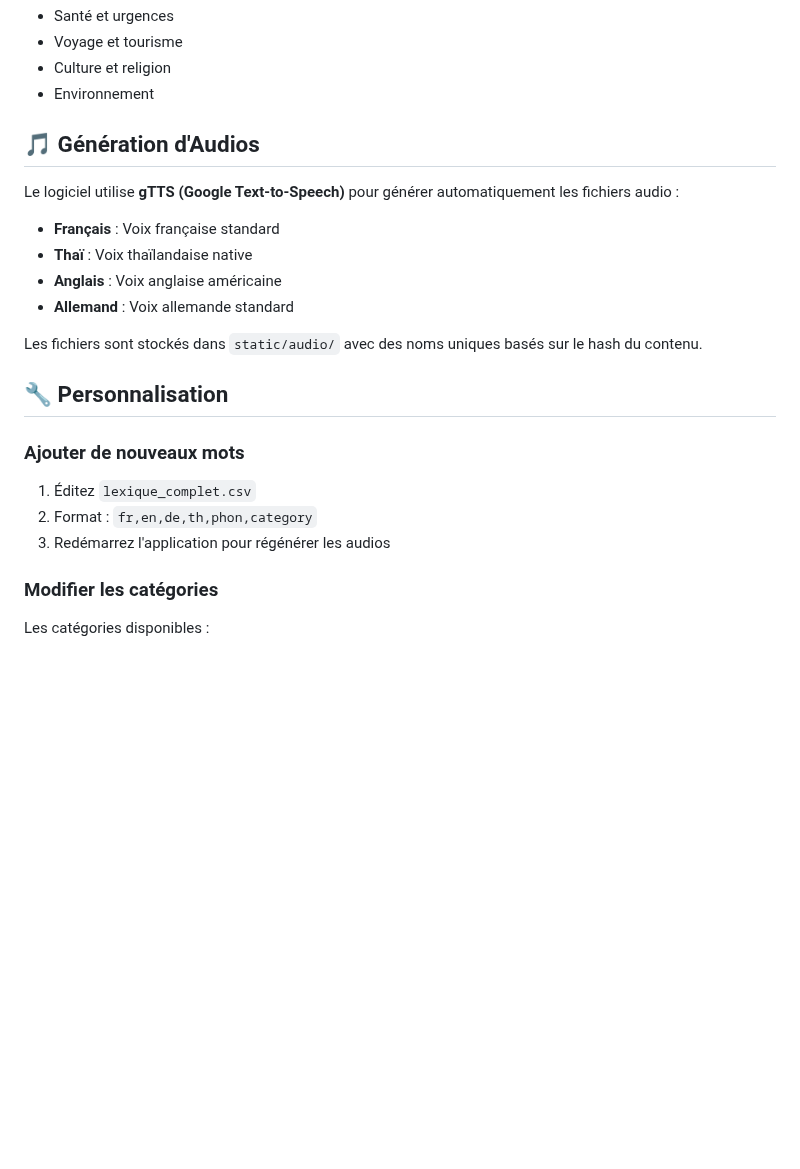
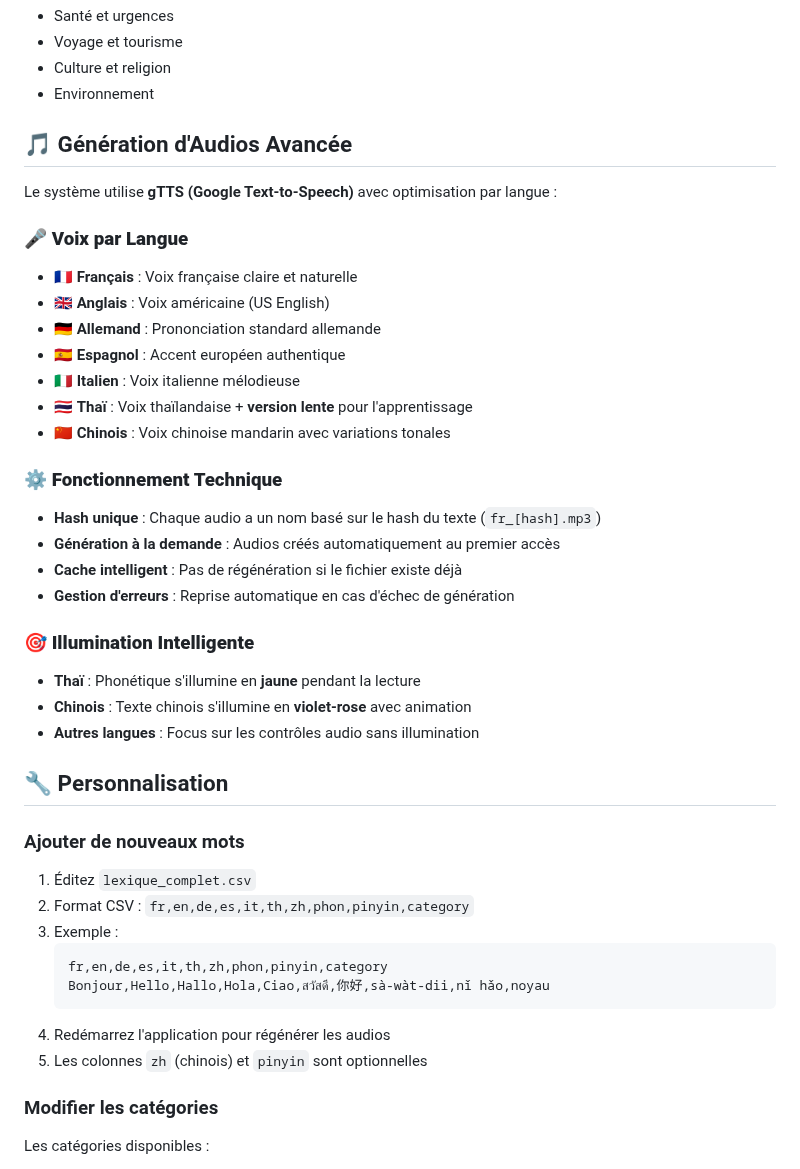
Before and after one commit to michaelgermini/Specialized-Training-Program, a Markdown page: README.md, the part around one of its changes. Rendered like a GitHub page; blank space fills up the shorter version.

````diff
--- a/README.md
+++ b/README.md
@@ -114,24 +131,43 @@ python change_port.py 3000  # Change vers le port 3000
 - Culture et religion
 - Environnement
 
-## 🎵 Génération d'Audios
+## 🎵 Génération d'Audios Avancée
 
-Le logiciel utilise **gTTS (Google Text-to-Speech)** pour générer automatiquement les fichiers audio :
+Le système utilise **gTTS (Google Text-to-Speech)** avec optimisation par langue :
 
-- **Français** : Voix française standard
-- **Thaï** : Voix thaïlandaise native
-- **Anglais** : Voix anglaise américaine
-- **Allemand** : Voix allemande standard
+### 🎤 **Voix par Langue**
+- 🇫🇷 **Français** : Voix française claire et naturelle
+- 🇬🇧 **Anglais** : Voix américaine (US English)
+- 🇩🇪 **Allemand** : Prononciation standard allemande
+- 🇪🇸 **Espagnol** : Accent européen authentique
+- 🇮🇹 **Italien** : Voix italienne mélodieuse
+- 🇹🇭 **Thaï** : Voix thaïlandaise + **version lente** pour l'apprentissage
+- 🇨🇳 **Chinois** : Voix chinoise mandarin avec variations tonales
 
-Les fichiers sont stockés dans `static/audio/` avec des noms uniques basés sur le hash du contenu.
+### ⚙️ **Fonctionnement Technique**
+- **Hash unique** : Chaque audio a un nom basé sur le hash du texte (`fr_[hash].mp3`)
+- **Génération à la demande** : Audios créés automatiquement au premier accès
+- **Cache intelligent** : Pas de régénération si le fichier existe déjà
+- **Gestion d'erreurs** : Reprise automatique en cas d'échec de génération
+
+### 🎯 **Illumination Intelligente**
+- **Thaï** : Phonétique s'illumine en **jaune** pendant la lecture
+- **Chinois** : Texte chinois s'illumine en **violet-rose** avec animation
+- **Autres langues** : Focus sur les contrôles audio sans illumination
 
 ## 🔧 Personnalisation
 
 ### Ajouter de nouveaux mots
 
 1. Éditez `lexique_complet.csv`
-2. Format : `fr,en,de,th,phon,category`
-3. Redémarrez l'application pour régénérer les audios
+2. Format CSV : `fr,en,de,es,it,th,zh,phon,pinyin,category`
+3. Exemple :
+   ```csv
+   fr,en,de,es,it,th,zh,phon,pinyin,category
+   Bonjour,Hello,Hallo,Hola,Ciao,สวัสดี,你好,sà-wàt-dii,nǐ hǎo,noyau
+   ```
+4. Redémarrez l'application pour régénérer les audios
+5. Les colonnes `zh` (chinois) et `pinyin` sont optionnelles
 
 ### Modifier les catégories
 
````
Also changed, not shown: other parts of README.md (+96 -28 lines).
